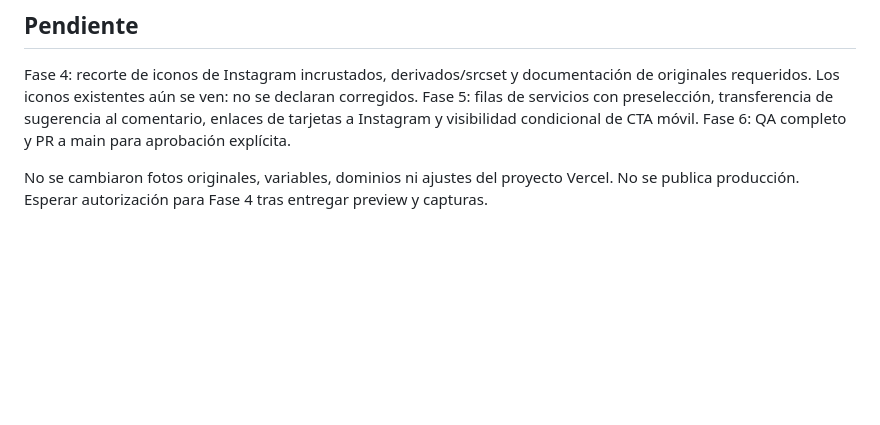
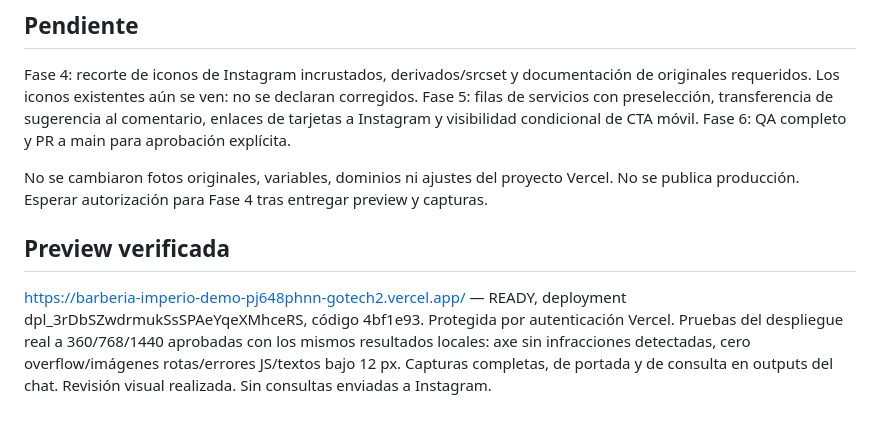
Before and after one commit to gotita-tech/barberia-imperio, a Markdown page: docs/REDISENO-URBANO-FASE-3.md, the part around the change. GitHub-like rendering; blank space fills up the shorter version.

Commit message:
docs: registra preview urbana de fase 3

```diff
--- a/docs/REDISENO-URBANO-FASE-3.md
+++ b/docs/REDISENO-URBANO-FASE-3.md
@@ -28,3 +28,7 @@ Revisión visual de portada escritorio/móvil realizada. Las capturas finales mu
 Fase 4: recorte de iconos de Instagram incrustados, derivados/srcset y documentación de originales requeridos. Los iconos existentes aún se ven: no se declaran corregidos. Fase 5: filas de servicios con preselección, transferencia de sugerencia al comentario, enlaces de tarjetas a Instagram y visibilidad condicional de CTA móvil. Fase 6: QA completo y PR a main para aprobación explícita.
 
 No se cambiaron fotos originales, variables, dominios ni ajustes del proyecto Vercel. No se publica producción. Esperar autorización para Fase 4 tras entregar preview y capturas.
+
+## Preview verificada
+https://barberia-imperio-demo-pj648phnn-gotech2.vercel.app/ — READY, deployment dpl_3rDbSZwdrmukSsSPAeYqeXMhceRS, código 4bf1e93. Protegida por autenticación Vercel.
+Pruebas del despliegue real a 360/768/1440 aprobadas con los mismos resultados locales: axe sin infracciones detectadas, cero overflow/imágenes rotas/errores JS/textos bajo 12 px. Capturas completas, de portada y de consulta en outputs del chat. Revisión visual realizada. Sin consultas enviadas a Instagram.
```
